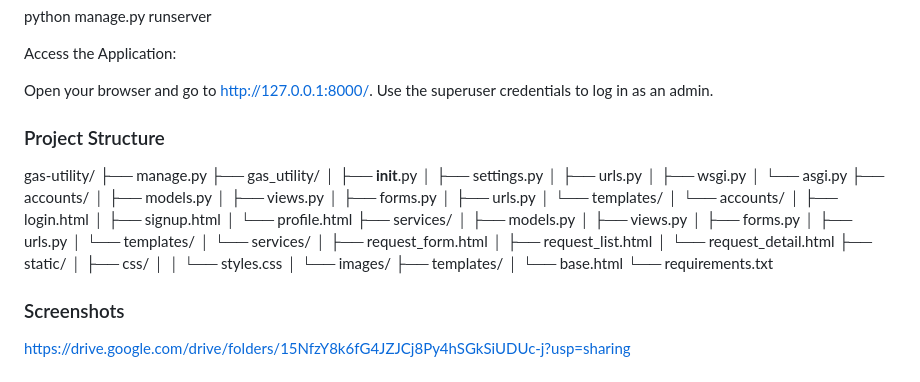
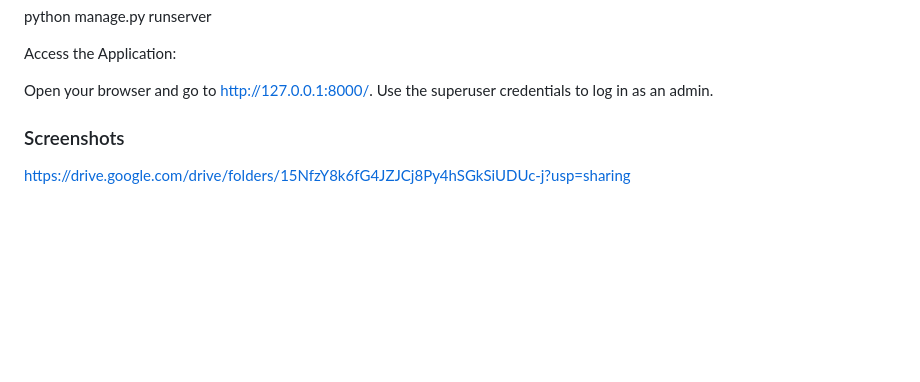
Before and after one commit to anujyadav007/gas-utility, a Markdown page: README.md, the part around one of its changes. Drawn GitHub-style; blank space fills up the shorter version.

```diff
--- a/README.md
+++ b/README.md
@@ -91,42 +91,8 @@ Access the Application:
 Open your browser and go to http://127.0.0.1:8000/.
 Use the superuser credentials to log in as an admin.
 
-### Project Structure
-gas-utility/
-├── manage.py
-├── gas_utility/
-│   ├── __init__.py
-│   ├── settings.py
-│   ├── urls.py
-│   ├── wsgi.py
-│   └── asgi.py
-├── accounts/
-│   ├── models.py
-│   ├── views.py
-│   ├── forms.py
-│   ├── urls.py
-│   └── templates/
-│       └── accounts/
-│           ├── login.html
-│           ├── signup.html
-│           └── profile.html
-├── services/
-│   ├── models.py
-│   ├── views.py
-│   ├── forms.py
-│   ├── urls.py
-│   └── templates/
-│       └── services/
-│           ├── request_form.html
-│           ├── request_list.html
-│           └── request_detail.html
-├── static/
-│   ├── css/
-│   │   └── styles.css
-│   └── images/
-├── templates/
-│   └── base.html
-└── requirements.txt
+
+
 
 ### Screenshots
 
```
Also changed, not shown: other parts of README.md (+1 -1 lines).
